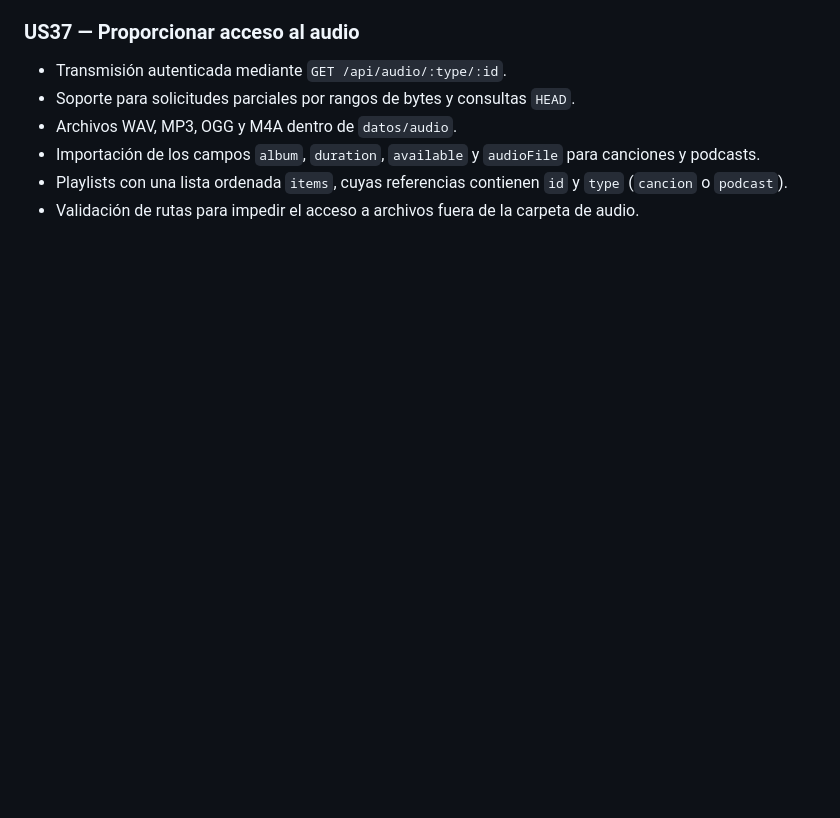
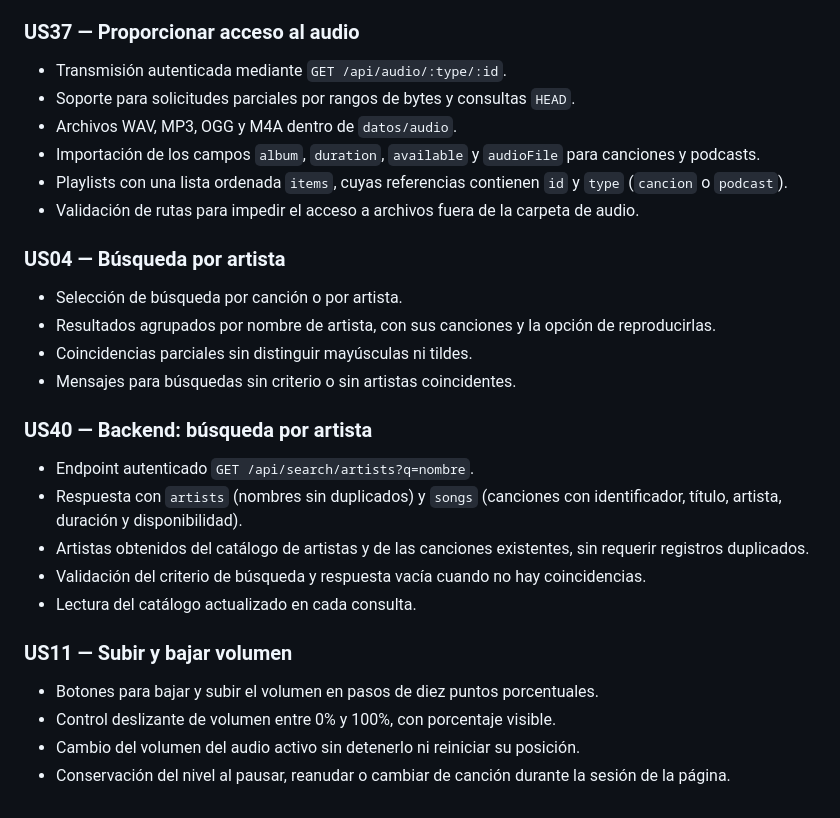
Before and after one commit to fedestf/8619-TN-UNLa, a Markdown page: README.md, the part around the change. Drawn GitHub-style; blank space fills up the shorter version.

Commit message:
Documentar funcionalidades US04, US11 y US40

```diff
--- a/README.md
+++ b/README.md
@@ -82,3 +82,25 @@ Trabajo práctico de Proyecto de Software 2026 · 8619 TN · UNLa.
 - Importación de los campos `album`, `duration`, `available` y `audioFile` para canciones y podcasts.
 - Playlists con una lista ordenada `items`, cuyas referencias contienen `id` y `type` (`cancion` o `podcast`).
 - Validación de rutas para impedir el acceso a archivos fuera de la carpeta de audio.
+
+### US04 — Búsqueda por artista
+
+- Selección de búsqueda por canción o por artista.
+- Resultados agrupados por nombre de artista, con sus canciones y la opción de reproducirlas.
+- Coincidencias parciales sin distinguir mayúsculas ni tildes.
+- Mensajes para búsquedas sin criterio o sin artistas coincidentes.
+
+### US40 — Backend: búsqueda por artista
+
+- Endpoint autenticado `GET /api/search/artists?q=nombre`.
+- Respuesta con `artists` (nombres sin duplicados) y `songs` (canciones con identificador, título, artista, duración y disponibilidad).
+- Artistas obtenidos del catálogo de artistas y de las canciones existentes, sin requerir registros duplicados.
+- Validación del criterio de búsqueda y respuesta vacía cuando no hay coincidencias.
+- Lectura del catálogo actualizado en cada consulta.
+
+### US11 — Subir y bajar volumen
+
+- Botones para bajar y subir el volumen en pasos de diez puntos porcentuales.
+- Control deslizante de volumen entre 0% y 100%, con porcentaje visible.
+- Cambio del volumen del audio activo sin detenerlo ni reiniciar su posición.
+- Conservación del nivel al pausar, reanudar o cambiar de canción durante la sesión de la página.
```
